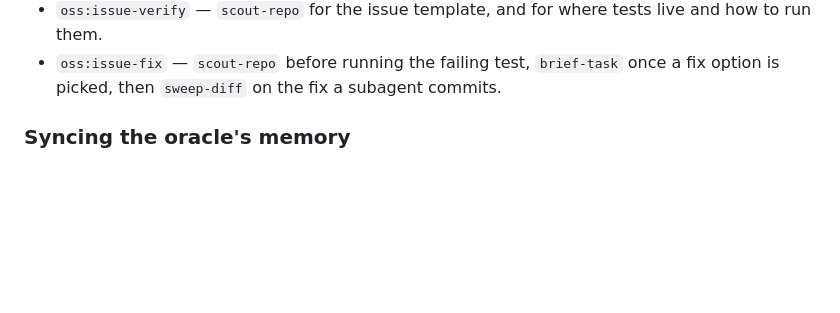
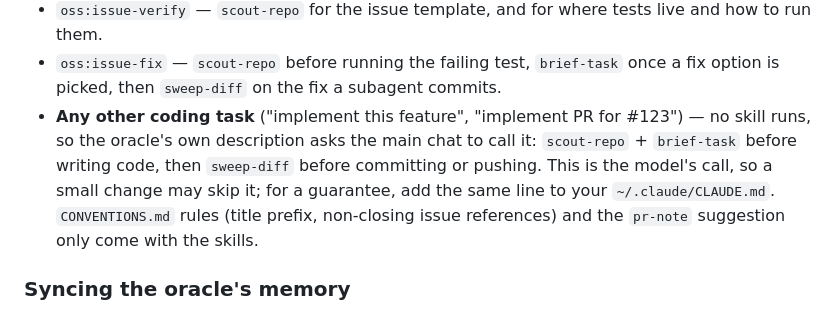
Before and after one commit to eddeee888/ai-skills, a Markdown page: cops/README.md, the part around the change. GitHub-like rendering; blank space fills up the shorter version.

```diff
--- a/cops/README.md
+++ b/cops/README.md
@@ -92,6 +92,13 @@ available, and the skills call them.
 - `oss:issue-fix` — `scout-repo` before running the failing test,
   `brief-task` once a fix option is picked, then `sweep-diff` on the fix a
   subagent commits.
+- **Any other coding task** ("implement this feature", "implement PR for
+  #123") — no skill runs, so the oracle's own description asks the main
+  chat to call it: `scout-repo` + `brief-task` before writing code, then
+  `sweep-diff` before committing or pushing. This is the model's call, so a
+  small change may skip it; for a guarantee, add the same line to your
+  `~/.claude/CLAUDE.md`. `CONVENTIONS.md` rules (title prefix, non-closing
+  issue references) and the `pr-note` suggestion only come with the skills.
 
 ### Syncing the oracle's memory
 
```
Also changed, not shown: cops/agents/pr-oracle.md (+3 -3 lines).
